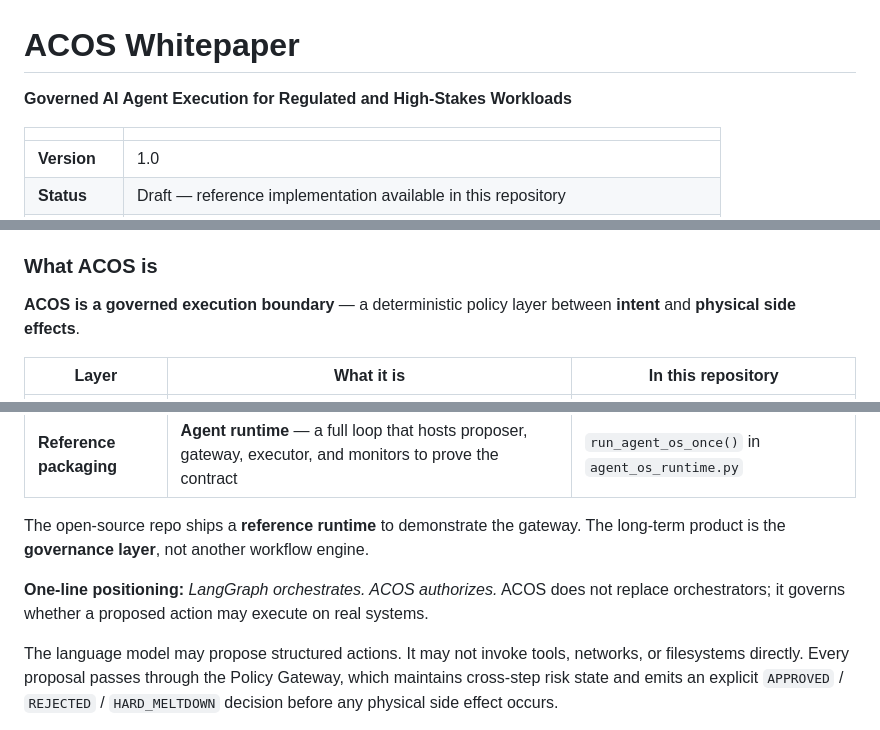
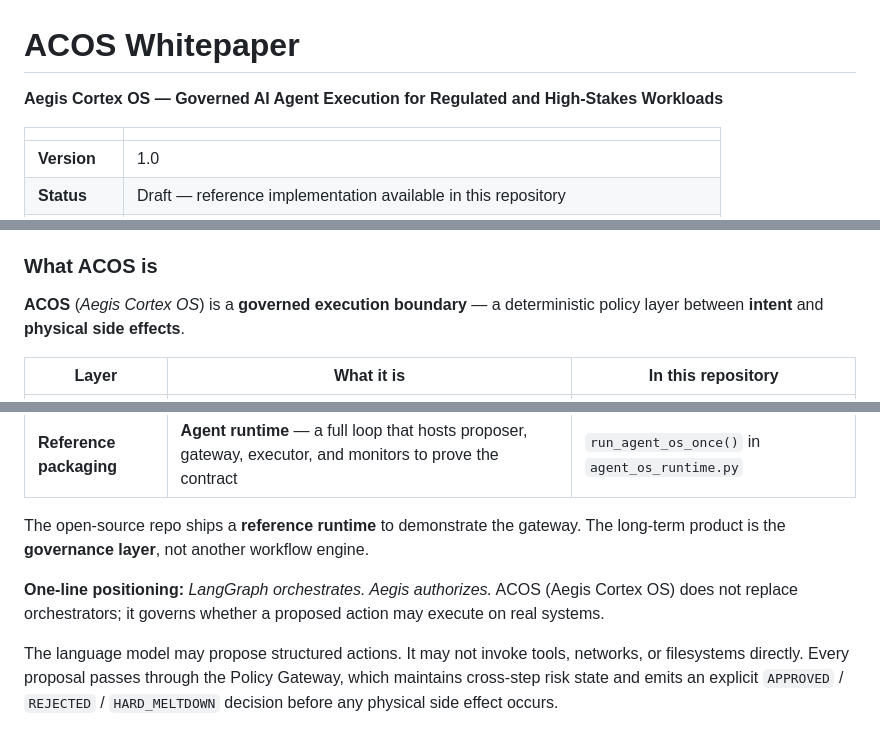
Before and after one commit to FilthyMudblood/acos, a Markdown page: docs/WHITEPAPER.md, 3 parts joined by grey strips. Drawn GitHub-style.

```diff
--- a/docs/WHITEPAPER.md
+++ b/docs/WHITEPAPER.md
@@ -1,6 +1,6 @@
 # ACOS Whitepaper
 
-**Governed AI Agent Execution for Regulated and High-Stakes Workloads**
+**Aegis Cortex OS — Governed AI Agent Execution for Regulated and High-Stakes Workloads**
 
 | | |
 |---|---|
@@ -16,7 +16,7 @@ Enterprise AI agents are being deployed with the same privilege model as backend
 
 ### What ACOS is
 
-**ACOS is a governed execution boundary** — a deterministic policy layer between **intent** and **physical side effects**.
+**ACOS** (*Aegis Cortex OS*) is a **governed execution boundary** — a deterministic policy layer between **intent** and **physical side effects**.
 
 | Layer | What it is | In this repository |
 |-------|------------|-------------------|
@@ -26,7 +26,7 @@ Enterprise AI agents are being deployed with the same privilege model as backend
 
 The open-source repo ships a **reference runtime** to demonstrate the gateway. The long-term product is the **governance layer**, not another workflow engine.
 
-**One-line positioning:** *LangGraph orchestrates. ACOS authorizes.* ACOS does not replace orchestrators; it governs whether a proposed action may execute on real systems.
+**One-line positioning:** *LangGraph orchestrates. Aegis authorizes.* ACOS (Aegis Cortex OS) does not replace orchestrators; it governs whether a proposed action may execute on real systems.
 
 The language model may propose structured actions. It may not invoke tools, networks, or filesystems directly. Every proposal passes through the Policy Gateway, which maintains cross-step risk state and emits an explicit `APPROVED` / `REJECTED` / `HARD_MELTDOWN` decision before any physical side effect occurs.
 
```
Also changed, not shown: .github/README.md (+5 -4 lines), README.md (+5 -4 lines).
